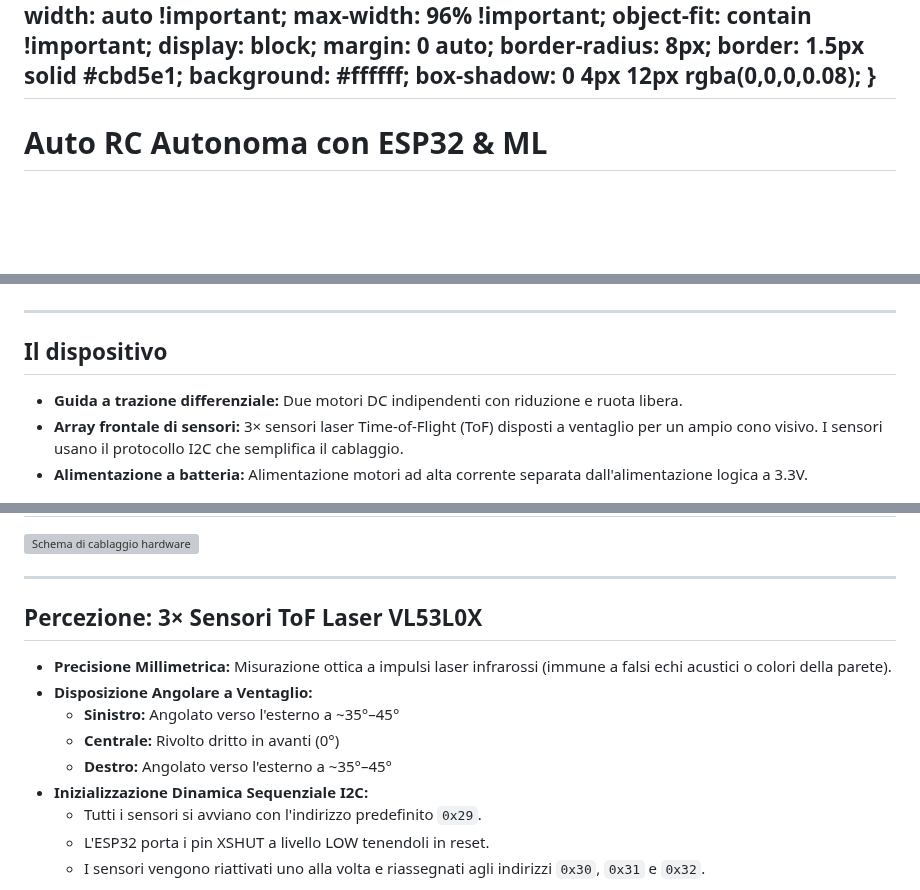
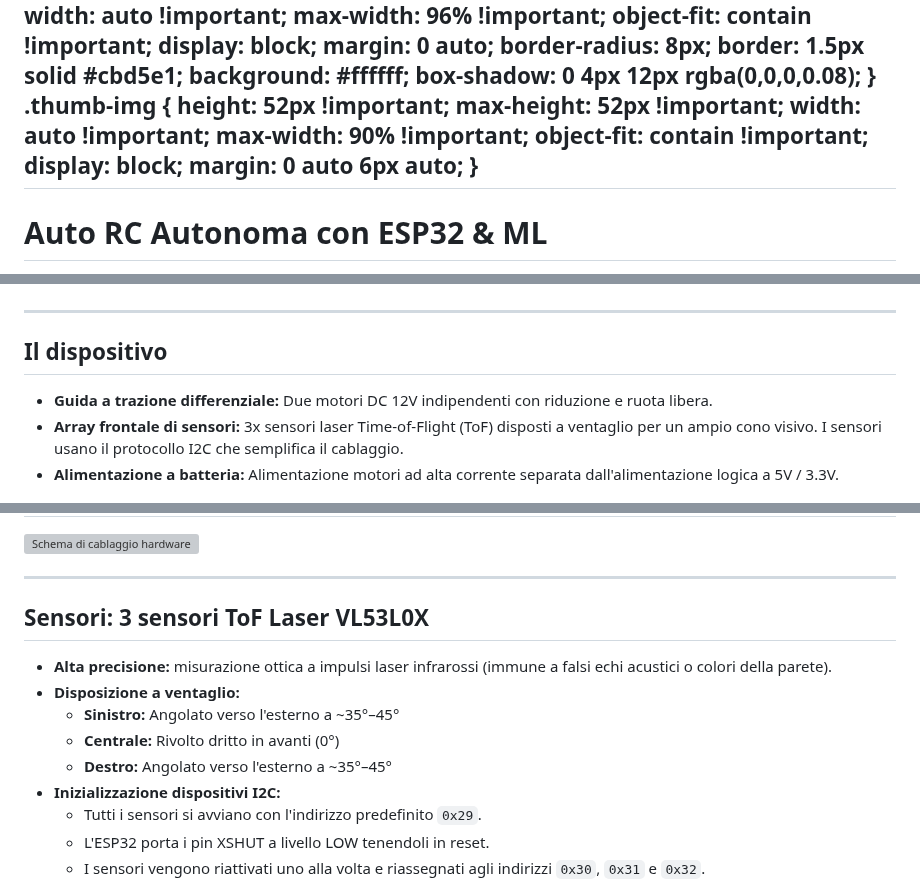
Before and after one commit to imivi/esp32-ml-driving-car, a Markdown page: docs/presentation.md, 3 parts joined by grey strips. Drawn GitHub-style; blank space fills up the shorter version; grey boxes are pictures that could not be loaded.

```diff
--- a/docs/presentation.md
+++ b/docs/presentation.md
@@ -129,6 +145,15 @@ style: |
     background: #ffffff;
     box-shadow: 0 4px 12px rgba(0,0,0,0.08);
   }
+  .thumb-img {
+    height: 52px !important;
+    max-height: 52px !important;
+    width: auto !important;
+    max-width: 90% !important;
+    object-fit: contain !important;
+    display: block;
+    margin: 0 auto 6px auto;
+  }
 ---
 
 <!-- Slide 1: Title Slide -->
@@ -197,3 +249,8 @@ Presenter Notes:
+<!--
+Presenter Notes:
+- Avviare il video durante l'esposizione orale.
+- Mostrare la fluidità con cui l'auto affronta le curve della pista.
+- Sottolineare che la velocità di avanzamento rimane costante mentre le correzioni di traiettoria avvengono in tempo reale.
 -->
 
 ---
@@ -205,9 +262,9 @@ Presenter Notes:
 <div class="grid-2">
   <div>
     <ul>
-      <li><strong>Guida a trazione differenziale:</strong> Due motori DC indipendenti con riduzione e ruota libera.</li>
-      <li><strong>Array frontale di sensori:</strong> 3× sensori laser Time-of-Flight (ToF) disposti a ventaglio per un ampio cono visivo. I sensori usano il protocollo I2C che semplifica il cablaggio.</li>
-      <li><strong>Alimentazione a batteria:</strong> Alimentazione motori ad alta corrente separata dall'alimentazione logica a 3.3V.</li>
+      <li><strong>Guida a trazione differenziale:</strong> Due motori DC 12V indipendenti con riduzione e ruota libera.</li>
+      <li><strong>Array frontale di sensori:</strong> 3x sensori laser Time-of-Flight (ToF) disposti a ventaglio per un ampio cono visivo. I sensori usano il protocollo I2C che semplifica il cablaggio.</li>
+      <li><strong>Alimentazione a batteria:</strong> Alimentazione motori ad alta corrente separata dall'alimentazione logica a 5V / 3.3V.</li>
     </ul>
   </div>
   <div style="text-align: center;">
@@ -319,20 +376,20 @@ Presenter Notes:
 
 <!-- Slide 7: Perception Layer - Time-of-Flight Sensors -->
 
-## Percezione: 3× Sensori ToF Laser VL53L0X
+## Sensori: 3 sensori ToF Laser VL53L0X
 
 <div class="grid-2">
   <div>
     <ul>
-      <li><strong>Precisione Millimetrica:</strong> Misurazione ottica a impulsi laser infrarossi (immune a falsi echi acustici o colori della parete).</li>
-      <li><strong>Disposizione Angolare a Ventaglio:</strong>
+      <li><strong>Alta precisione:</strong> misurazione ottica a impulsi laser infrarossi (immune a falsi echi acustici o colori della parete).</li>
+      <li><strong>Disposizione a ventaglio:</strong>
         <ul>
           <li><strong>Sinistro:</strong> Angolato verso l'esterno a ~35°–45°</li>
           <li><strong>Centrale:</strong> Rivolto dritto in avanti (0°)</li>
           <li><strong>Destro:</strong> Angolato verso l'esterno a ~35°–45°</li>
         </ul>
       </li>
-      <li><strong>Inizializzazione Dinamica Sequenziale I2C:</strong>
+      <li><strong>Inizializzazione dispositivi I2C:</strong>
         <ul>
           <li>Tutti i sensori si avviano con l'indirizzo predefinito <code>0x29</code>.</li>
           <li>L'ESP32 porta i pin XSHUT a livello LOW tenendoli in reset.</li>
```
Also changed, not shown: other parts of docs/presentation.md (+62 -46 lines), docs/JGY370.jpg (added), 1 other file.
